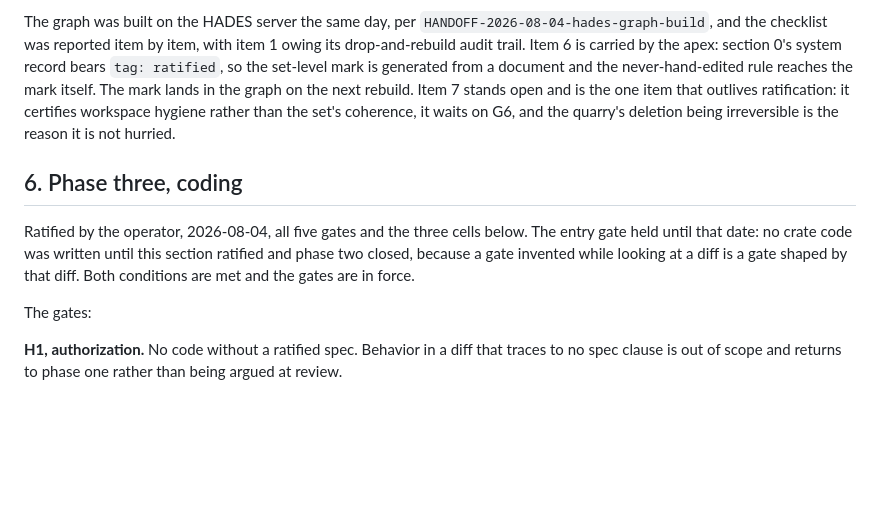
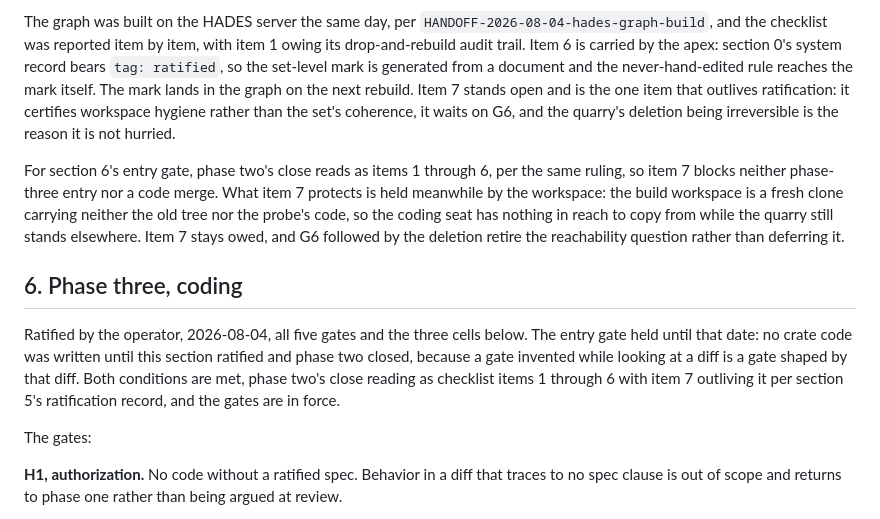
Before and after one commit to toddwbucy/WeaverTools, a Markdown page: process/WeaverTools-Working-Process.md, the part around the change. Drawn GitHub-style; blank space fills up the shorter version.

Commit message:
The review's finding lands: item 7 is excluded from the close, explicitly
Section 6 claimed phase two closed while section 5's checklist held item 7
open. The resolution follows the operator's ruling rather than blocking
merges: phase two's close for the entry gate reads as items 1 through 6,
stated at the ratification record and cited at the gate. What item 7 protects
holds meanwhile through the workspace, a fresh clone carrying neither the old
tree nor the probe's code, and G6 followed by the deletion retire the
reachability question rather than deferring it.

Co-Authored-By: Claude Fable 5 <noreply@anthropic.com>

```diff
--- a/process/WeaverTools-Working-Process.md
+++ b/process/WeaverTools-Working-Process.md
@@ -283,12 +283,22 @@ item that outlives ratification: it certifies workspace hygiene rather than the
 set's coherence, it waits on G6, and the quarry's deletion being irreversible is
 the reason it is not hurried.
 
+For section 6's entry gate, phase two's close reads as items 1 through 6, per the
+same ruling, so item 7 blocks neither phase-three entry nor a code merge. What
+item 7 protects is held meanwhile by the workspace: the build workspace is a fresh
+clone carrying neither the old tree nor the probe's code, so the coding seat has
+nothing in reach to copy from while the quarry still stands elsewhere. Item 7
+stays owed, and G6 followed by the deletion retire the reachability question
+rather than deferring it.
+
 ## 6. Phase three, coding
 
 Ratified by the operator, 2026-08-04, all five gates and the three cells below.
 The entry gate held until that date: no crate code was written until this section
 ratified and phase two closed, because a gate invented while looking at a diff is a
-gate shaped by that diff. Both conditions are met and the gates are in force.
+gate shaped by that diff. Both conditions are met, phase two's close reading as
+checklist items 1 through 6 with item 7 outliving it per section 5's ratification
+record, and the gates are in force.
 
 The gates:
 
```
